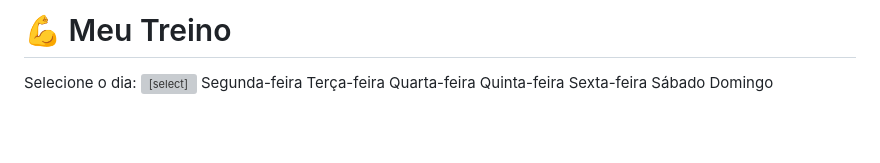
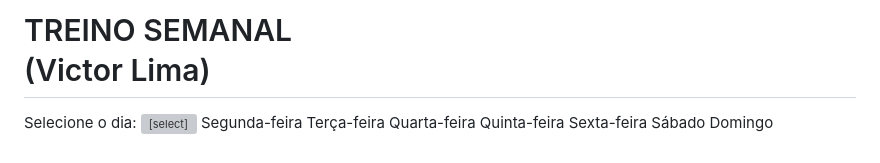
Before and after one commit to vlf0512-ux/OTREINO, a Markdown page: README.md, the part around the change. Drawn GitHub-style; blank space fills up the shorter version; grey boxes are pictures that could not be loaded.

```diff
--- a/README.md
+++ b/README.md
@@ -50,7 +50,7 @@
   </style>
 </head>
 <body>
-  <h1>💪 Meu Treino</h1>
+  <h1>TREINO SEMANAL <br>(Victor Lima)</h1>
 
   <label for="dia">Selecione o dia:</label>
   <select id="dia" onchange="carregarTreino()">
@@ -75,6 +75,7 @@
       sexta: ["Stiff","Leg press","Cadeira flexora","Cadeira extensora","Panturrilha em pé"],
       sabado: ["Descanso"],
       domingo: ["Descanso"]
+
     };
 
     // Carregar treino
```
